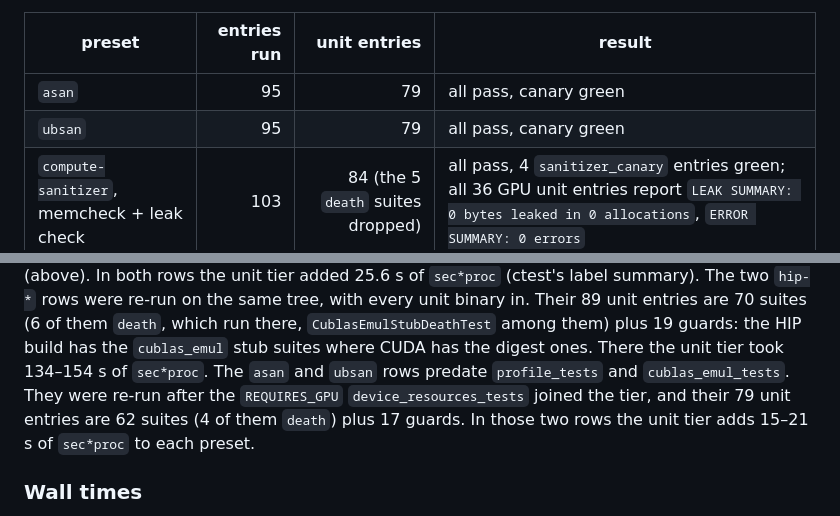
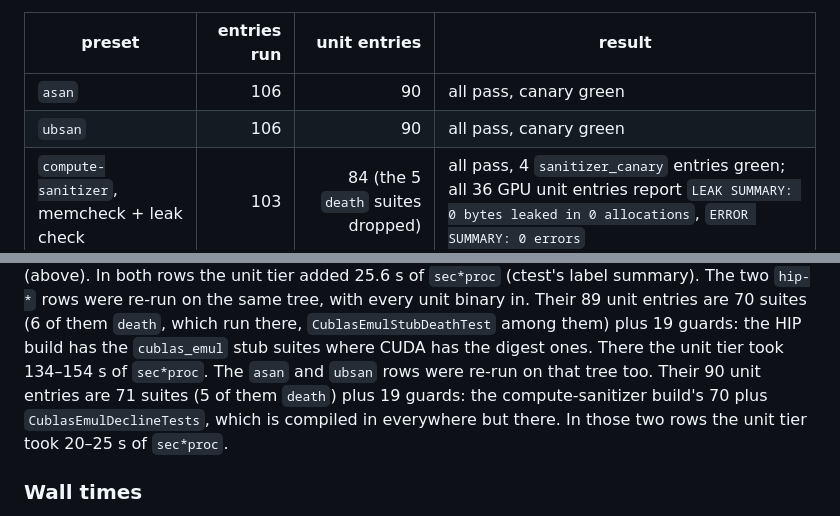
Before and after one commit to whatDiracIsCooking/nevpt2-gpu-demo, a Markdown page: docs/testing.md, 2 parts joined by grey strips. Drawn GitHub-style.

Commit message:
docs/testing.md: re-measure the asan / ubsan sanitizer rows
Both re-run on the RTX 3080 (tree 670e0cf + the docs-only HIP commit):
106/106 entries, 90 unit, canaries green.

Co-Authored-By: Claude Opus 5.5 <noreply@anthropic.com>

```diff
--- a/docs/testing.md
+++ b/docs/testing.md
@@ -283,8 +283,8 @@ the RX 9060 XT, each preset's own Debug build, memcheck with the leak check.
 
 | preset | entries run | unit entries | result |
 |---|---:|---:|---|
-| `asan` | 95 | 79 | all pass, canary green |
-| `ubsan` | 95 | 79 | all pass, canary green |
+| `asan` | 106 | 90 | all pass, canary green |
+| `ubsan` | 106 | 90 | all pass, canary green |
 | `compute-sanitizer`, memcheck + leak check | 103 | 84 (the 5 `death` suites dropped) | all pass, 4 `sanitizer_canary` entries green; all 36 GPU unit entries report `LEAK SUMMARY: 0 bytes leaked in 0 allocations`, `ERROR SUMMARY: 0 errors` |
 | `compute-sanitizer`, initcheck | 100 | 84 | all pass, canary green |
 | `hip-asan` | 104 | 89 | all pass, canary green |
@@ -300,10 +300,10 @@ with every unit binary in. Their 89 unit entries are 70 suites (6 of them
 `death`, which run there, `CublasEmulStubDeathTest` among them) plus 19
 guards: the HIP build has the `cublas_emul` stub suites where CUDA has the
 digest ones. There the unit tier took 134–154 s of `sec*proc`. The `asan` and
-`ubsan` rows predate `profile_tests` and `cublas_emul_tests`. They were re-run after the `REQUIRES_GPU`
-`device_resources_tests` joined the tier, and their 79 unit entries are 62
-suites (4 of them `death`) plus 17 guards. In those two rows the unit tier
-adds 15–21 s of `sec*proc` to each preset.
+`ubsan` rows were re-run on that tree too. Their 90 unit entries are 71 suites
+(5 of them `death`) plus 19 guards: the compute-sanitizer build's 70 plus
+`CublasEmulDeclineTests`, which is compiled in everywhere but there. In those
+two rows the unit tier took 20–25 s of `sec*proc`.
 
 ### Wall times
 
```
Also changed, not shown: other parts of docs/testing.md (+1 -1 lines).
